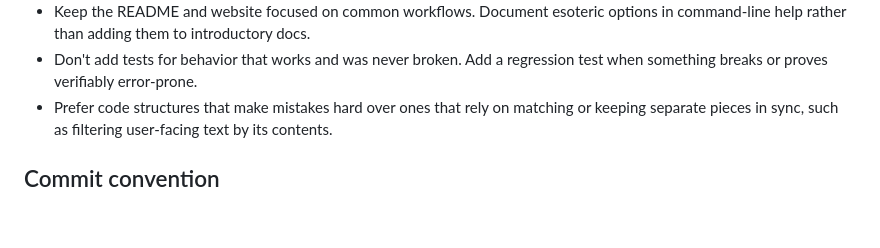
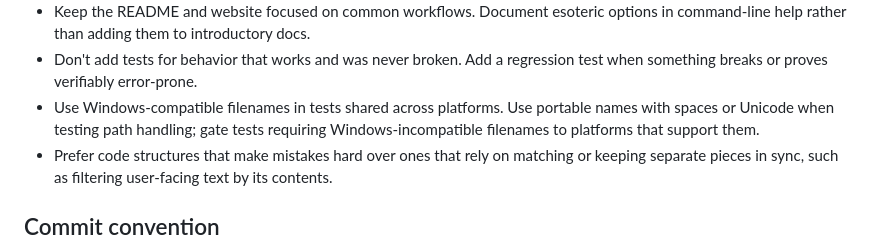
Before and after one commit to yairchu/glog, a Markdown page: AGENTS.md, the part around the change. GitHub-like rendering; blank space fills up the shorter version.

Commit message:
docs(dev): require portable filenames in shared tests
Avoid Windows CI failures caused by filesystem fixtures that only work on other platforms. Use Windows-compatible names in shared tests, retain path-handling coverage with spaces or Unicode, and gate tests that require unsupported filenames to appropriate platforms.

Validation: reviewed the instruction and ran git diff --check.

Co-authored-by: Codex <codex@openai.com>

```diff
--- a/AGENTS.md
+++ b/AGENTS.md
@@ -23,6 +23,9 @@
   options in command-line help rather than adding them to introductory docs.
 - Don't add tests for behavior that works and was never broken. Add a
   regression test when something breaks or proves verifiably error-prone.
+- Use Windows-compatible filenames in tests shared across platforms. Use
+  portable names with spaces or Unicode when testing path handling; gate tests
+  requiring Windows-incompatible filenames to platforms that support them.
 - Prefer code structures that make mistakes hard over ones that rely on
   matching or keeping separate pieces in sync, such as filtering
   user-facing text by its contents.
```
